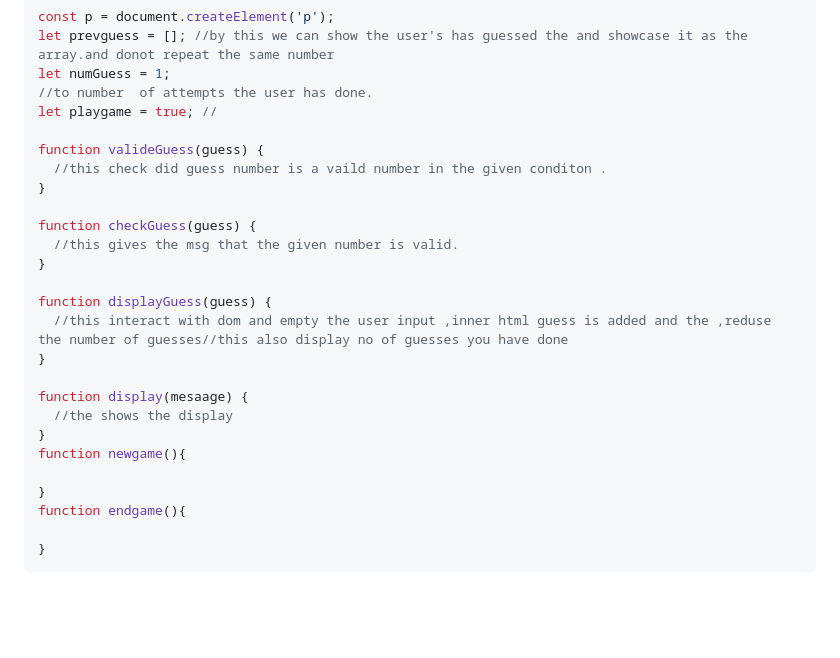
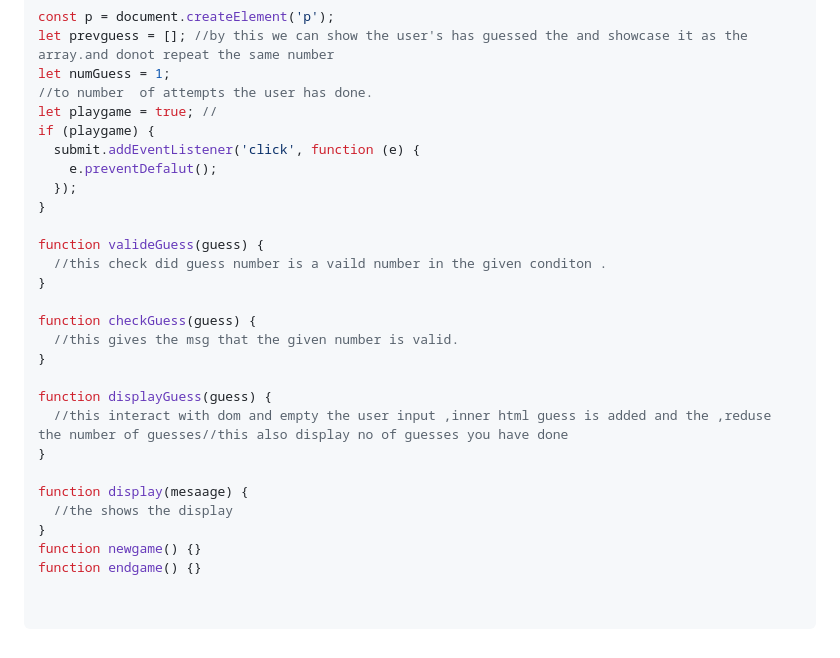
Before and after one commit to SMD111-git/javascript-journey, a Markdown page: projects/project.md, the part around the change. Drawn GitHub-style; blank space fills up the shorter version.

````diff
--- a/projects/project.md
+++ b/projects/project.md
@@ -90,6 +90,11 @@ let prevguess = []; //by this we can show the user's has guessed the and showcas
 let numGuess = 1;
 //to number  of attempts the user has done.
 let playgame = true; //
+if (playgame) {
+  submit.addEventListener('click', function (e) {
+    e.preventDefalut();
+  });
+}
 
 function valideGuess(guess) {
   //this check did guess number is a vaild number in the given conditon .
@@ -106,10 +111,8 @@ function displayGuess(guess) {
 function display(mesaage) {
   //the shows the display
 }
-function newgame(){
+function newgame() {}
+function endgame() {}
 
-}
-function endgame(){
 
-}
 ```
````
